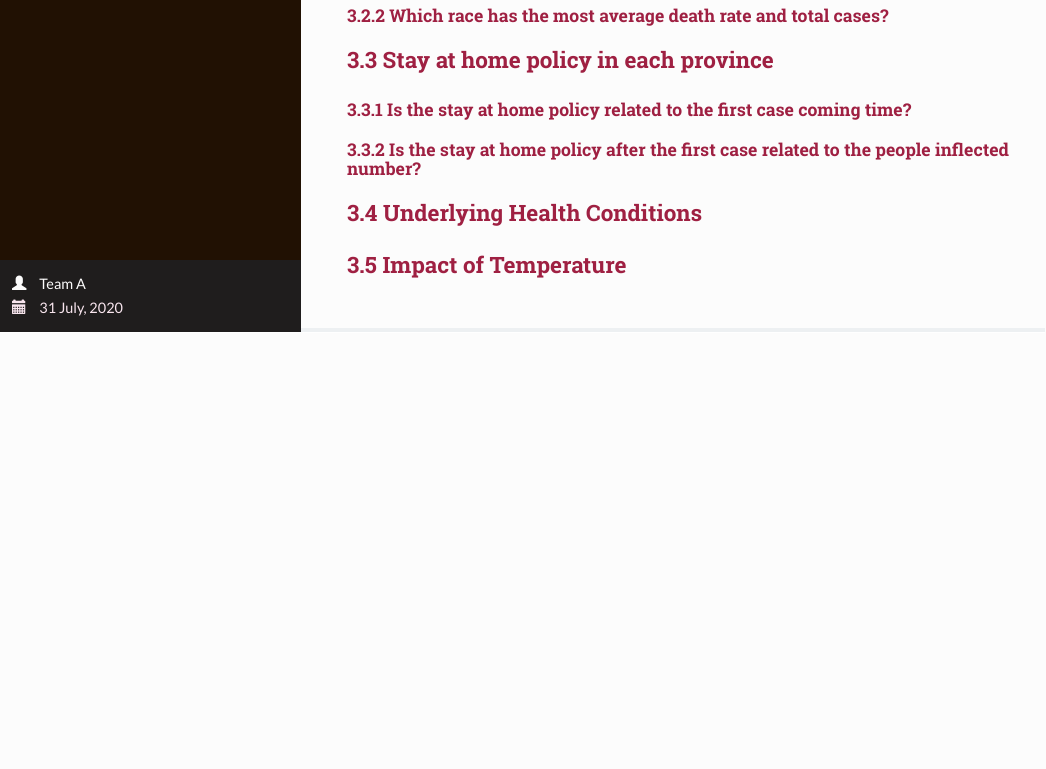
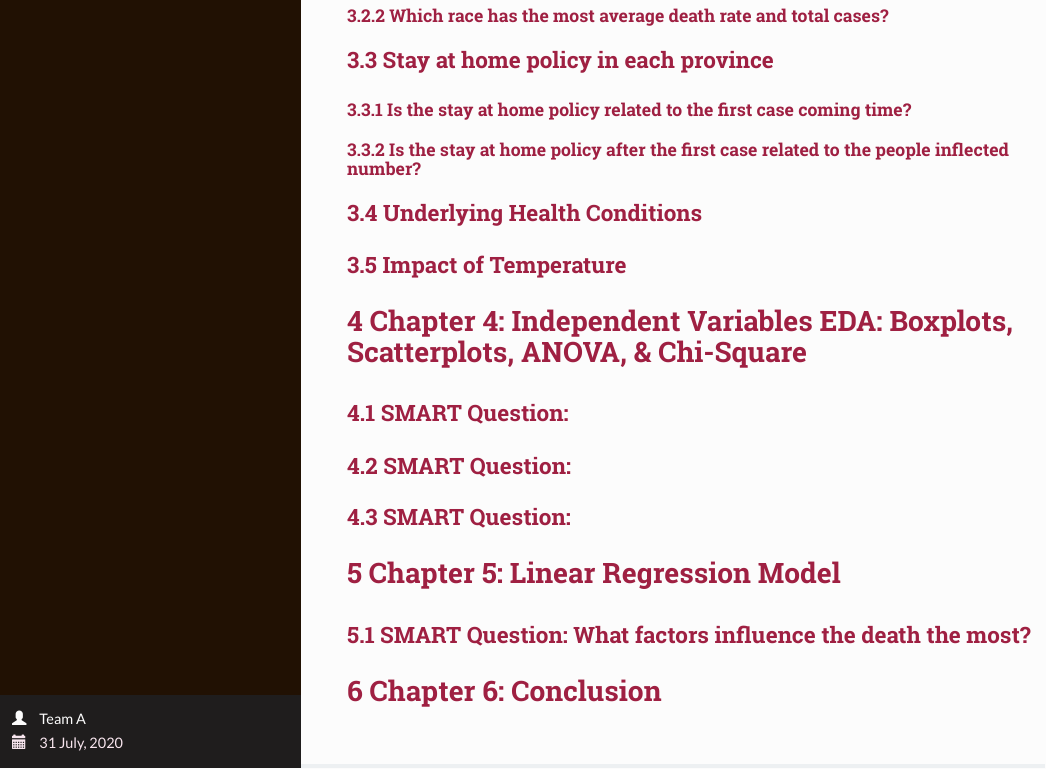
Before and after one commit to amalqahtani/Data_Science, an R Markdown document (project.Rmd): the page in a window 1100 px wide, from 7770 px down. The pictures show the output file project.html that the author committed with the source, opened offline.

Commit message:
updated the outline of the project

```diff
--- a/project.Rmd
+++ b/project.Rmd
@@ -192,3 +192,12 @@ print(aggregate(deaths~State,data=data_noNA,FUN=mean))
 
 ## Underlying Health Conditions
 ## Impact of Temperature
+
+
+# Chapter 4: Independent Variables EDA: Boxplots, Scatterplots, ANOVA, & Chi-Square
+## SMART Question:
+## SMART Question:
+## SMART Question:
+
+# Chapter 5: Linear Regression Model
+## SMART Question: What factors influence the death the most?
```
Also changed, not shown: project.html, project.Rmd (2 more changed lines).
